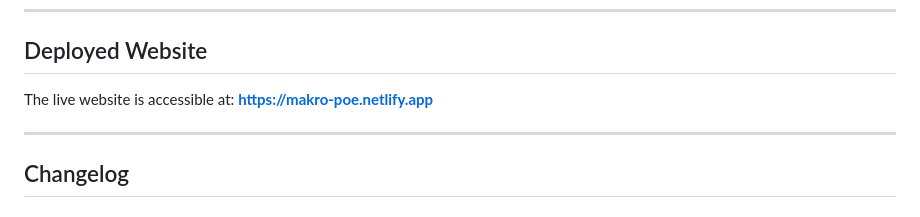
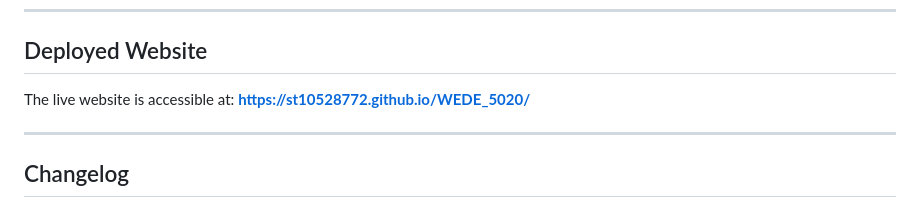
Before and after one commit to st10528772/WEDE_5020, a Markdown page: README.md, the part around the change. GitHub-like rendering.

Commit message:
Update deployed website URL in README

```diff
--- a/README.md
+++ b/README.md
@@ -117,7 +117,7 @@ Makro/
 ---
 
 ## Deployed Website
-The live website is accessible at: **https://makro-poe.netlify.app**
+The live website is accessible at: **https://st10528772.github.io/WEDE_5020/**
 
 ---
 
```
